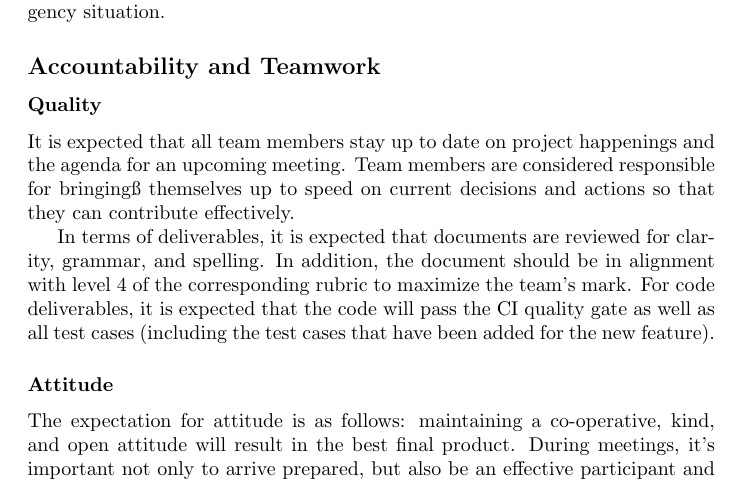
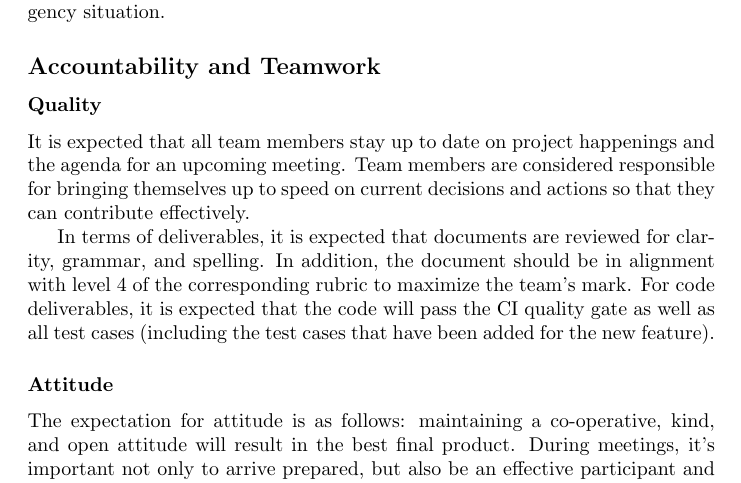
Before and after one commit to capstoneCEGJM/Lake, a LaTeX document (docs/DevelopmentPlan/DevelopmentPlan.tex): part of page 8 of 10, cut so that both start at the same text. Compiled offline with pdfLaTeX; a LaTeX package or settings file that is missing is left out.

Commit message:
fixup! remove unknown character

```diff
--- a/docs/DevelopmentPlan/DevelopmentPlan.tex
+++ b/docs/DevelopmentPlan/DevelopmentPlan.tex
@@ -257,7 +257,7 @@ Team members will try their best to inform other team members of their absence.
 
 \subsubsection*{Quality}
 
-It is expected that all team members stay up to date on project happenings and the agenda for an upcoming meeting. Team members are considered responsible for bringingß themselves up to speed on current decisions and actions so that they can contribute effectively.
+It is expected that all team members stay up to date on project happenings and the agenda for an upcoming meeting. Team members are considered responsible for bringing themselves up to speed on current decisions and actions so that they can contribute effectively.
 
 In terms of deliverables, it is expected that documents are reviewed for clarity, grammar, and spelling. In addition, the document should be in alignment with level 4 of the corresponding rubric to maximize the team's mark.
 For code deliverables, it is expected that the code will pass the CI quality gate as well as all test cases (including the test cases that have been added for the new feature).
```
Also changed, not shown: docs/DevelopmentPlan/README.md.
